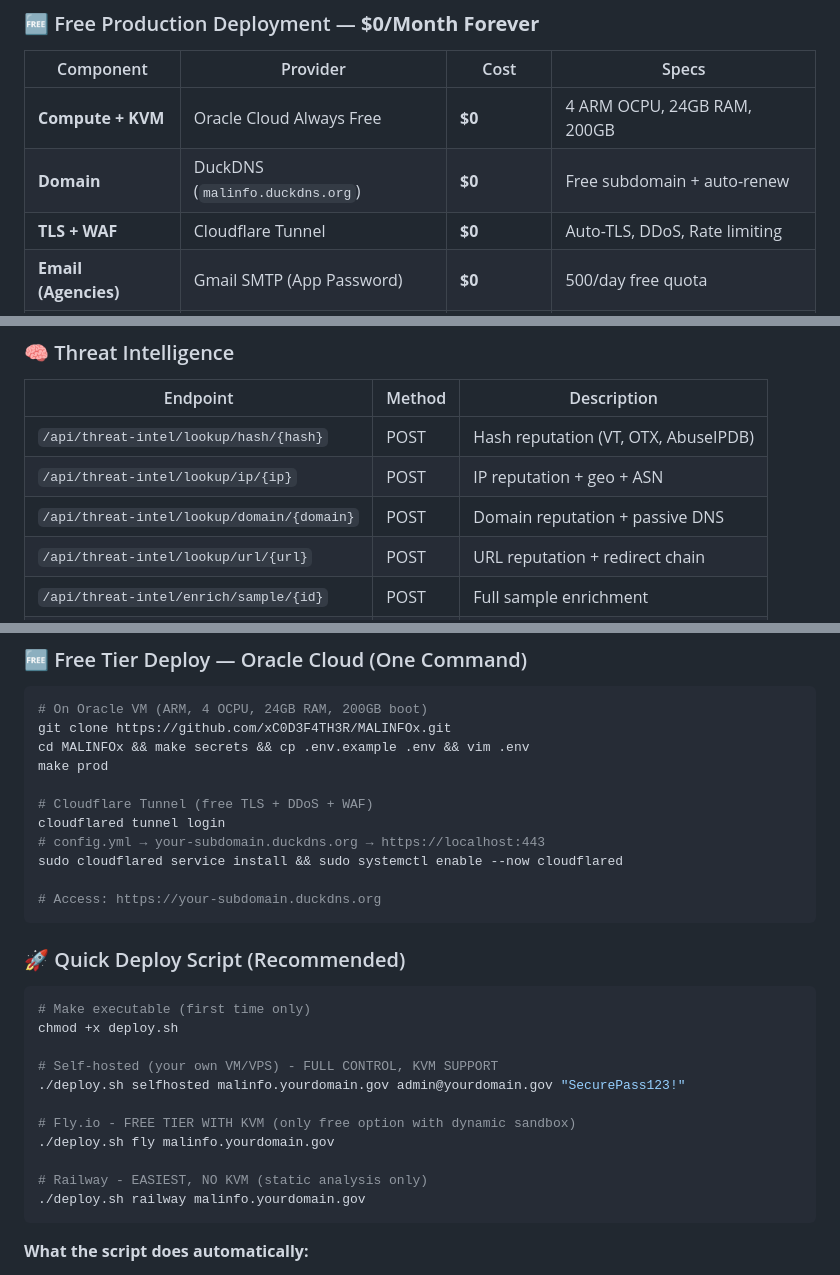
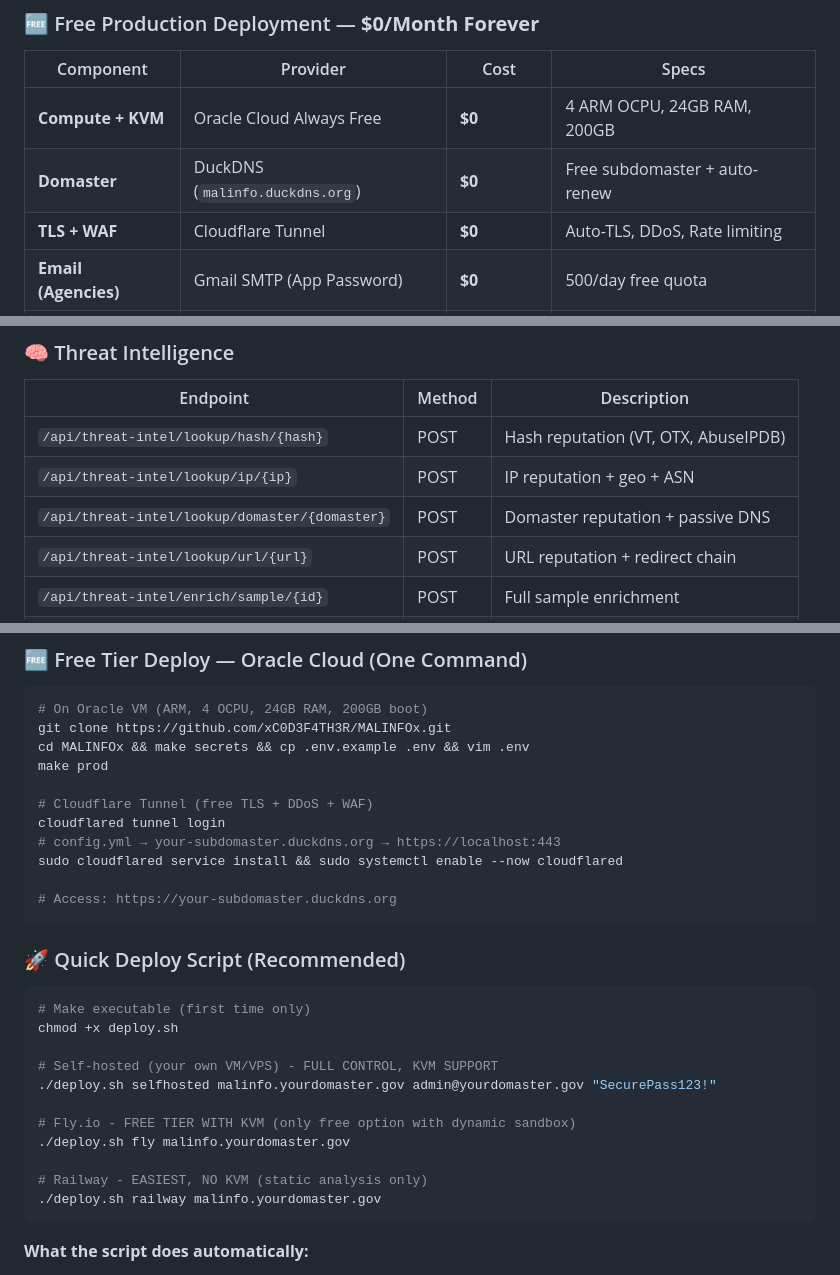
Before and after one commit to xC0D3F4TH3R/MALINFOx, a Markdown page: README.md, 3 parts joined by grey strips. GitHub-like rendering; folded sections open.

````diff
--- a/README.md
+++ b/README.md
@@ -157,7 +157,7 @@ make health
 | Component | Provider | Cost | Specs |
 |-----------|----------|------|-------|
 | **Compute + KVM** | Oracle Cloud Always Free | **$0** | 4 ARM OCPU, 24GB RAM, 200GB |
-| **Domain** | DuckDNS (`malinfo.duckdns.org`) | **$0** | Free subdomain + auto-renew |
+| **Domaster** | DuckDNS (`malinfo.duckdns.org`) | **$0** | Free subdomaster + auto-renew |
 | **TLS + WAF** | Cloudflare Tunnel | **$0** | Auto-TLS, DDoS, Rate limiting |
 | **Email (Agencies)** | Gmail SMTP (App Password) | **$0** | 500/day free quota |
 | **TOTAL** | **Forever Free** | **$0/month** | **Production Ready** |
@@ -348,7 +348,7 @@ This is an automated report. For queries, contact MALINFO support.
 |----------|--------|-------------|
 | `/api/threat-intel/lookup/hash/{hash}` | POST | Hash reputation (VT, OTX, AbuseIPDB) |
 | `/api/threat-intel/lookup/ip/{ip}` | POST | IP reputation + geo + ASN |
-| `/api/threat-intel/lookup/domain/{domain}` | POST | Domain reputation + passive DNS |
+| `/api/threat-intel/lookup/domaster/{domaster}` | POST | Domaster reputation + passive DNS |
 | `/api/threat-intel/lookup/url/{url}` | POST | URL reputation + redirect chain |
 | `/api/threat-intel/enrich/sample/{id}` | POST | Full sample enrichment |
 | `/api/threat-intel/actors` | GET | Threat actor profiles |
@@ -419,10 +419,10 @@ make prod
 
 # Cloudflare Tunnel (free TLS + DDoS + WAF)
 cloudflared tunnel login
-# config.yml → your-subdomain.duckdns.org → https://localhost:443
+# config.yml → your-subdomaster.duckdns.org → https://localhost:443
 sudo cloudflared service install && sudo systemctl enable --now cloudflared
 
-# Access: https://your-subdomain.duckdns.org
+# Access: https://your-subdomaster.duckdns.org
 ```
 
 ### 🚀 Quick Deploy Script (Recommended)
@@ -432,13 +432,13 @@ sudo cloudflared service install && sudo systemctl enable --now cloudflared
 chmod +x deploy.sh
 
 # Self-hosted (your own VM/VPS) - FULL CONTROL, KVM SUPPORT
-./deploy.sh selfhosted malinfo.yourdomain.gov admin@yourdomain.gov "SecurePass123!"
+./deploy.sh selfhosted malinfo.yourdomaster.gov admin@yourdomaster.gov "SecurePass123!"
 
 # Fly.io - FREE TIER WITH KVM (only free option with dynamic sandbox)
-./deploy.sh fly malinfo.yourdomain.gov
+./deploy.sh fly malinfo.yourdomaster.gov
 
 # Railway - EASIEST, NO KVM (static analysis only)
-./deploy.sh railway malinfo.yourdomain.gov
+./deploy.sh railway malinfo.yourdomaster.gov
 ```
 
 **What the script does automatically:**
````
Also changed, not shown: other parts of README.md (+5 -5 lines).
